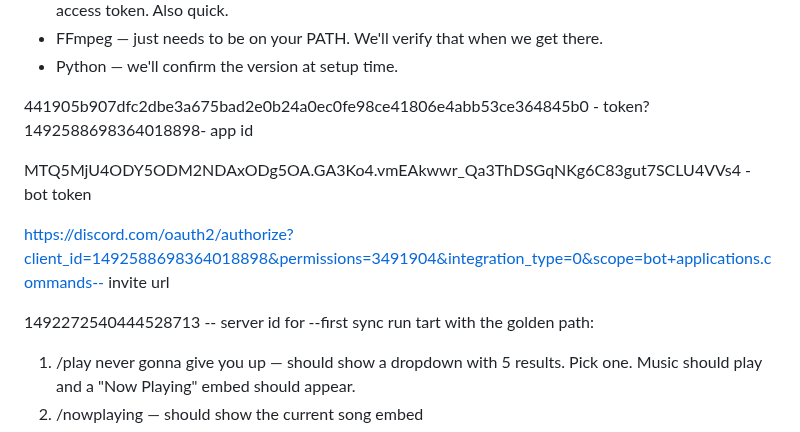
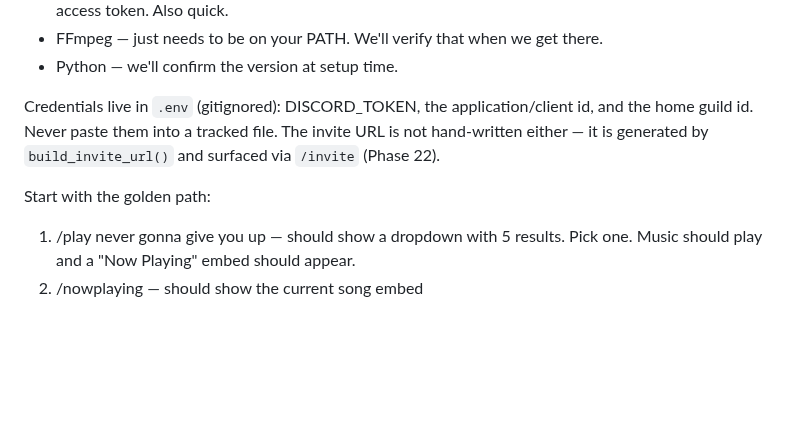
Before and after one commit to jadrianports/dexter, a Markdown page: dexter-architecture.md, the part around the change. Drawn GitHub-style; blank space fills up the shorter version.

Commit message:
security: scrub leaked bot token and stale invite URL from architecture doc
The token committed here in 2c5a95d has been rotated. Also removes the
hand-built invite URL, which Phase 22's build_invite_url() drift-guard
would have flagged as a non-canonical second source of truth.

Co-Authored-By: Claude Opus 4.8 (1M context) <noreply@anthropic.com>
Claude-Session: https://claude.ai/code/session_01XeuC2JZ6ZpifdXiVqzR9yJ

```diff
--- a/dexter-architecture.md
+++ b/dexter-architecture.md
@@ -816,15 +816,11 @@ rather than crashing.
   - FFmpeg — just needs to be on your PATH. We'll verify that when we get there.
   - Python — we'll confirm the version at setup time.
 
-  441905b907dfc2dbe3a675bad2e0b24a0ec0fe98ce41806e4abb53ce364845b0 - token?
-  1492588698364018898- app id
+  Credentials live in `.env` (gitignored): DISCORD_TOKEN, the application/client id, and the
+  home guild id. Never paste them into a tracked file. The invite URL is not hand-written
+  either — it is generated by `build_invite_url()` and surfaced via `/invite` (Phase 22).
 
-  MTQ5MjU4ODY5ODM2NDAxODg5OA.GA3Ko4.vmEAkwwr_Qa3ThDSGqNKg6C83gut7SCLU4VVs4 - bot token
-
-  https://discord.com/oauth2/authorize?client_id=1492588698364018898&permissions=3491904&integration_type=0&scope=bot+applications.commands-- invite url
-
-  1492272540444528713 -- server id for --first sync run
-  tart with the golden path:
+  Start with the golden path:
 
   1. /play never gonna give you up — should show a dropdown with 5 results. Pick one. Music should play and a "Now Playing" embed should appear.
   2. /nowplaying — should show the current song embed
```
